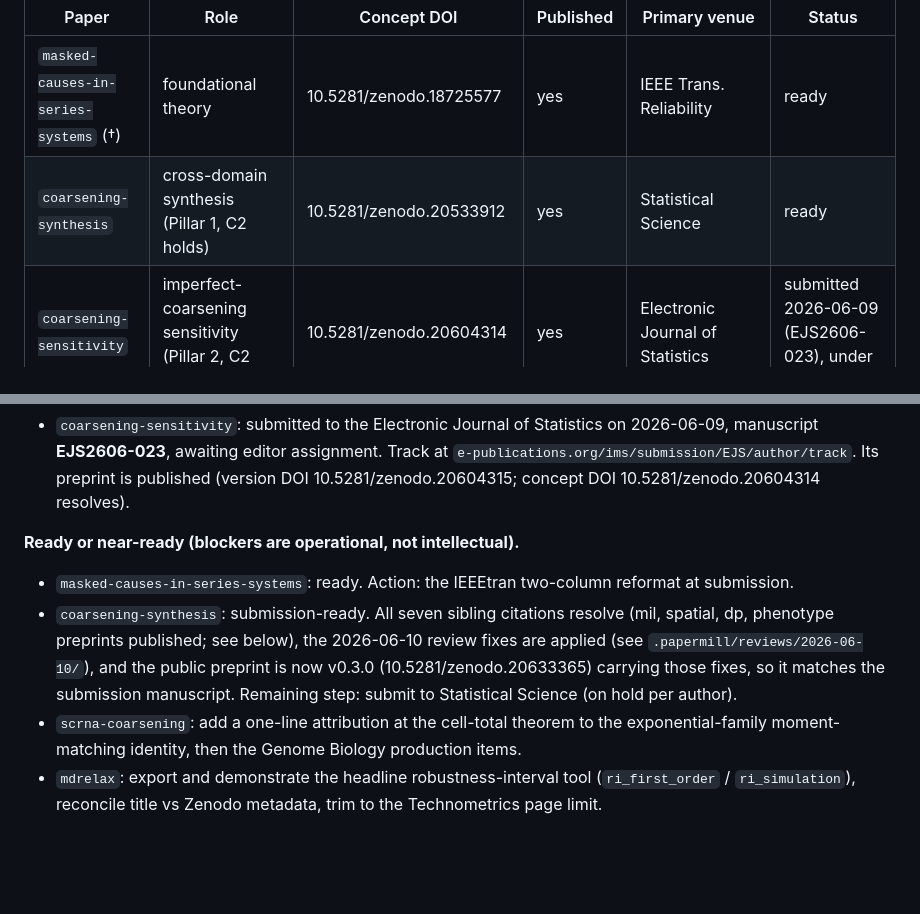
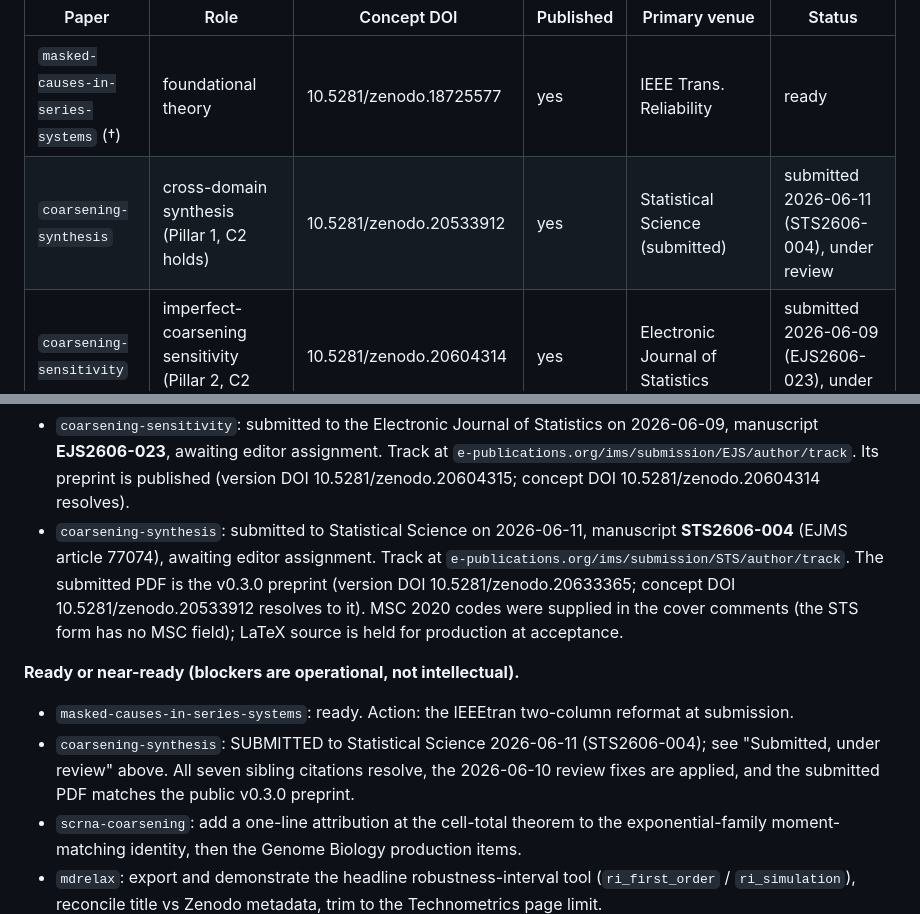
Before and after one commit to queelius/coarsening, a Markdown page: README.md, 2 parts joined by grey strips. Drawn GitHub-style; blank space fills up the shorter version.

Commit message:
Tracker: coarsening-synthesis submitted to Statistical Science (STS2606-004)
Submitted 2026-06-11; table row and status notes updated. Both pillars now under
review: sensitivity at EJS (EJS2606-023), synthesis at Statistical Science
(STS2606-004).

Co-Authored-By: Claude Fable 5 <noreply@anthropic.com>

```diff
--- a/README.md
+++ b/README.md
@@ -308,7 +308,7 @@ the Zenodo *concept* DOI, which always resolves to the latest published version.
 | Paper | Role | Concept DOI | Published | Primary venue | Status |
 |-------|------|-------------|-----------|---------------|--------|
 | `masked-causes-in-series-systems` (†) | foundational theory | 10.5281/zenodo.18725577 | yes | IEEE Trans. Reliability | ready |
-| `coarsening-synthesis` | cross-domain synthesis (Pillar 1, C2 holds) | 10.5281/zenodo.20533912 | yes | Statistical Science | ready |
+| `coarsening-synthesis` | cross-domain synthesis (Pillar 1, C2 holds) | 10.5281/zenodo.20533912 | yes | Statistical Science (submitted) | submitted 2026-06-11 (STS2606-004), under review |
 | `coarsening-sensitivity` | imperfect-coarsening sensitivity (Pillar 2, C2 fails) | 10.5281/zenodo.20604314 | yes | Electronic Journal of Statistics | submitted 2026-06-09 (EJS2606-023), under review |
 | `mdrelax` (†) | C2-sensitivity companion (R package) | 10.5281/zenodo.20414727 | yes | Technometrics | minor-revision (near ready) |
 | `scrna-coarsening` | application: scRNA-seq zero inflation | 10.5281/zenodo.20414734 | yes | Genome Biology | minor-revision |
@@ -340,17 +340,22 @@ minor revision, each with a single most-important remaining item.
   `e-publications.org/ims/submission/EJS/author/track`. Its preprint is published
   (version DOI 10.5281/zenodo.20604315; concept DOI 10.5281/zenodo.20604314
   resolves).
+- `coarsening-synthesis`: submitted to Statistical Science on 2026-06-11, manuscript
+  **STS2606-004** (EJMS article 77074), awaiting editor assignment. Track at
+  `e-publications.org/ims/submission/STS/author/track`. The submitted PDF is the
+  v0.3.0 preprint (version DOI 10.5281/zenodo.20633365; concept DOI
+  10.5281/zenodo.20533912 resolves to it). MSC 2020 codes were supplied in the
+  cover comments (the STS form has no MSC field); LaTeX source is held for
+  production at acceptance.
 
 **Ready or near-ready (blockers are operational, not intellectual).**
 
 - `masked-causes-in-series-systems`: ready. Action: the IEEEtran two-column
   reformat at submission.
-- `coarsening-synthesis`: submission-ready. All seven sibling citations resolve
-  (mil, spatial, dp, phenotype preprints published; see below), the 2026-06-10
-  review fixes are applied (see `.papermill/reviews/2026-06-10/`), and the public
-  preprint is now v0.3.0 (10.5281/zenodo.20633365) carrying those fixes, so it
-  matches the submission manuscript. Remaining step: submit to Statistical Science
-  (on hold per author).
+- `coarsening-synthesis`: SUBMITTED to Statistical Science 2026-06-11 (STS2606-004);
+  see "Submitted, under review" above. All seven sibling citations resolve, the
+  2026-06-10 review fixes are applied, and the submitted PDF matches the public
+  v0.3.0 preprint.
 - `scrna-coarsening`: add a one-line attribution at the cell-total theorem to the
   exponential-family moment-matching identity, then the Genome Biology production
   items.
```
